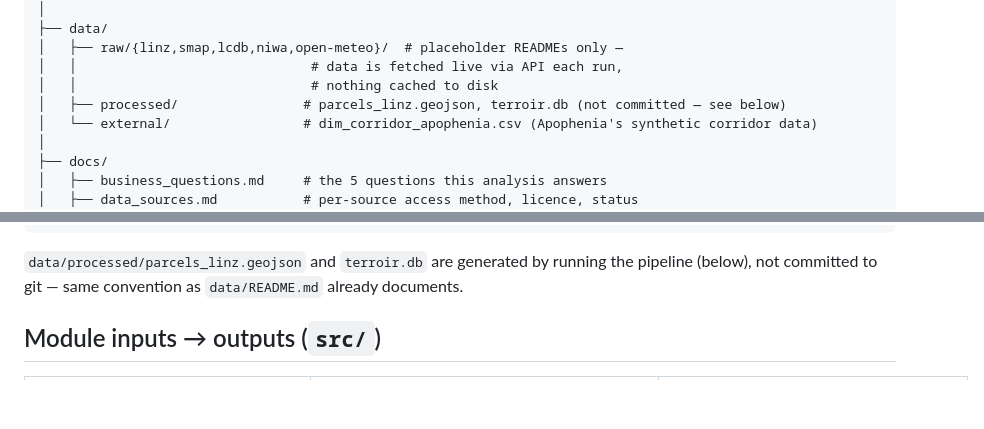
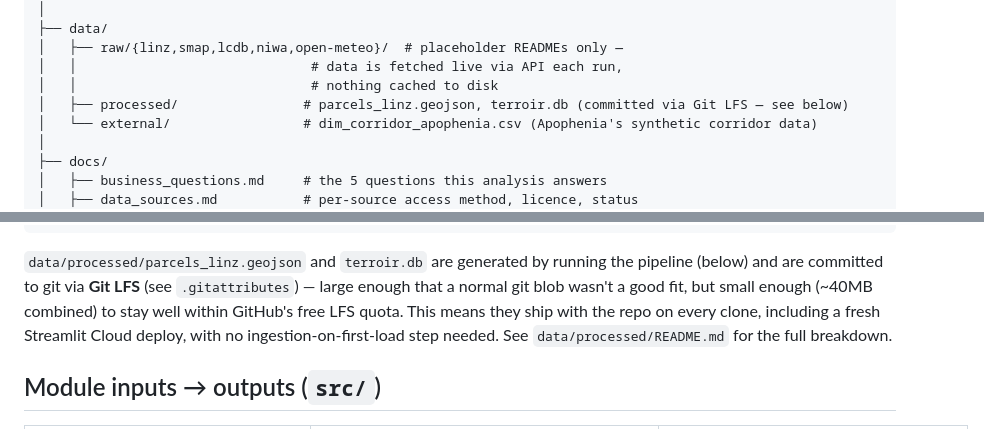
Before and after one commit to gabrielaoliveranz/horticultural-land-suitability-nz, a Markdown page: README.md, 2 parts joined by grey strips. Drawn GitHub-style; blank space fills up the shorter version.

Commit message:
fix: correct stale 'not committed' claim about processed data
parcels_linz.geojson and terroir.db have shipped via Git LFS since
6de39bf, but README.md still described them as not committed to git
in two places. Repo-wide grep found no other instances (data/README.md,
data/processed/README.md, src/README.md, and dashboard/README.md
already describe the LFS arrangement correctly).

````diff
--- a/README.md
+++ b/README.md
@@ -43,7 +43,7 @@ horticultural-land-suitability-nz/
 │   ├── raw/{linz,smap,lcdb,niwa,open-meteo}/  # placeholder READMEs only —
 │   │                              # data is fetched live via API each run,
 │   │                              # nothing cached to disk
-│   ├── processed/                # parcels_linz.geojson, terroir.db (not committed — see below)
+│   ├── processed/                # parcels_linz.geojson, terroir.db (committed via Git LFS — see below)
 │   └── external/                 # dim_corridor_apophenia.csv (Apophenia's synthetic corridor data)
 │
 ├── docs/
@@ -64,7 +64,7 @@ horticultural-land-suitability-nz/
 └── sql/                          # placeholder, unused — no schema/queries written
 ```
 
-`data/processed/parcels_linz.geojson` and `terroir.db` are generated by running the pipeline (below), not committed to git — same convention as `data/README.md` already documents.
+`data/processed/parcels_linz.geojson` and `terroir.db` are generated by running the pipeline (below) and are committed to git via **Git LFS** (see `.gitattributes`) — large enough that a normal git blob wasn't a good fit, but small enough (~40MB combined) to stay well within GitHub's free LFS quota. This means they ship with the repo on every clone, including a fresh Streamlit Cloud deploy, with no ingestion-on-first-load step needed. See `data/processed/README.md` for the full breakdown.
 
 ## Module inputs → outputs (`src/`)
 
````
